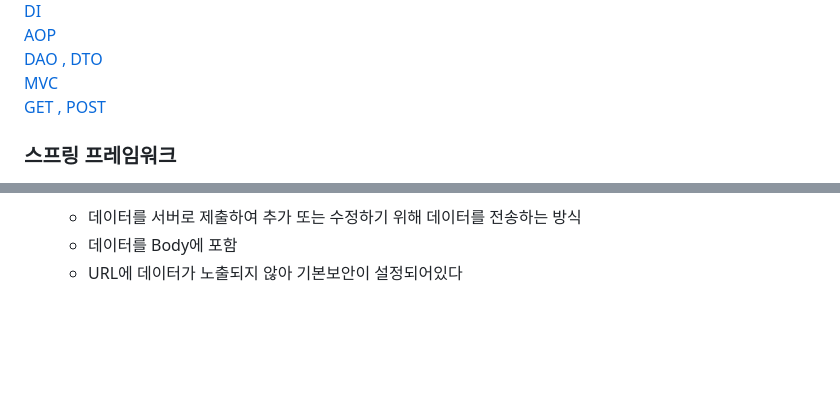
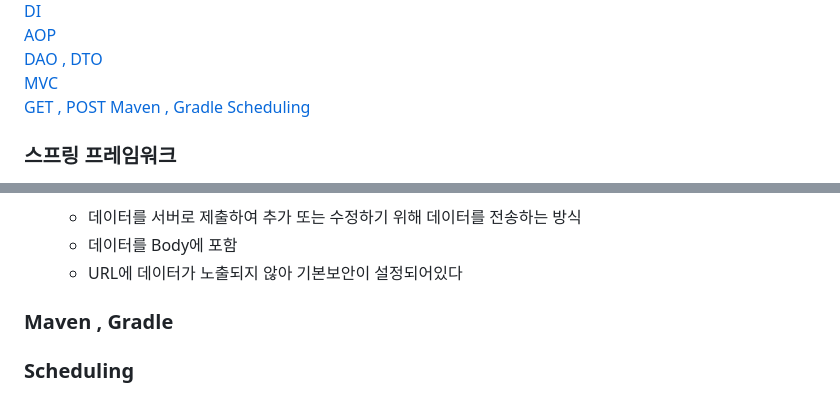
Before and after one commit to gi-dor/TIL, a Markdown page: CS/Spring.md, 2 parts joined by grey strips. Drawn GitHub-style; blank space fills up the shorter version.

Commit message:
Feat : CS_Spring

```diff
--- a/CS/Spring.md
+++ b/CS/Spring.md
@@ -9,6 +9,8 @@
 [DAO , DTO](#dao-와-dto)<br>
 [MVC](#mvc)<br>
 [GET , POST](#get--post)
+[Maven , Gradle](#maven--gradle)
+[Scheduling](#scheduling)
 
 ### 스프링 프레임워크
 
@@ -236,3 +238,7 @@ public class ProductService {
     - 데이터를 서버로 제출하여 추가 또는 수정하기 위해 데이터를 전송하는 방식
     - 데이터를 Body에 포함
     - URL에 데이터가 노출되지 않아 기본보안이 설정되어있다
+
+### Maven , Gradle
+
+### Scheduling
```
